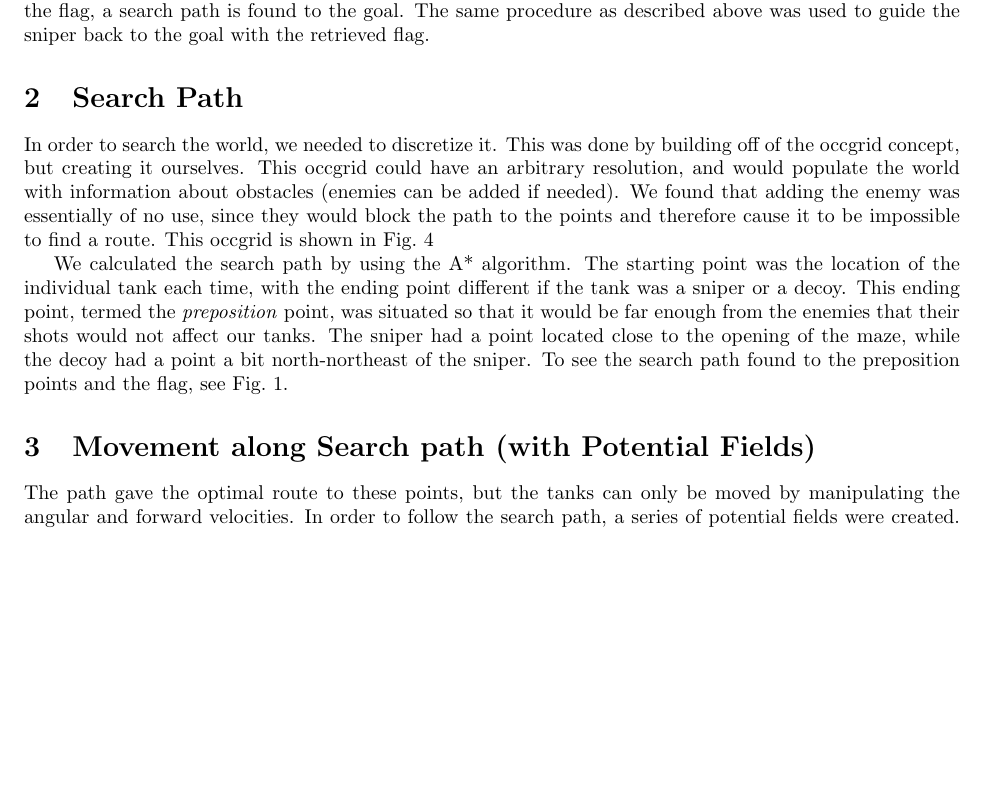
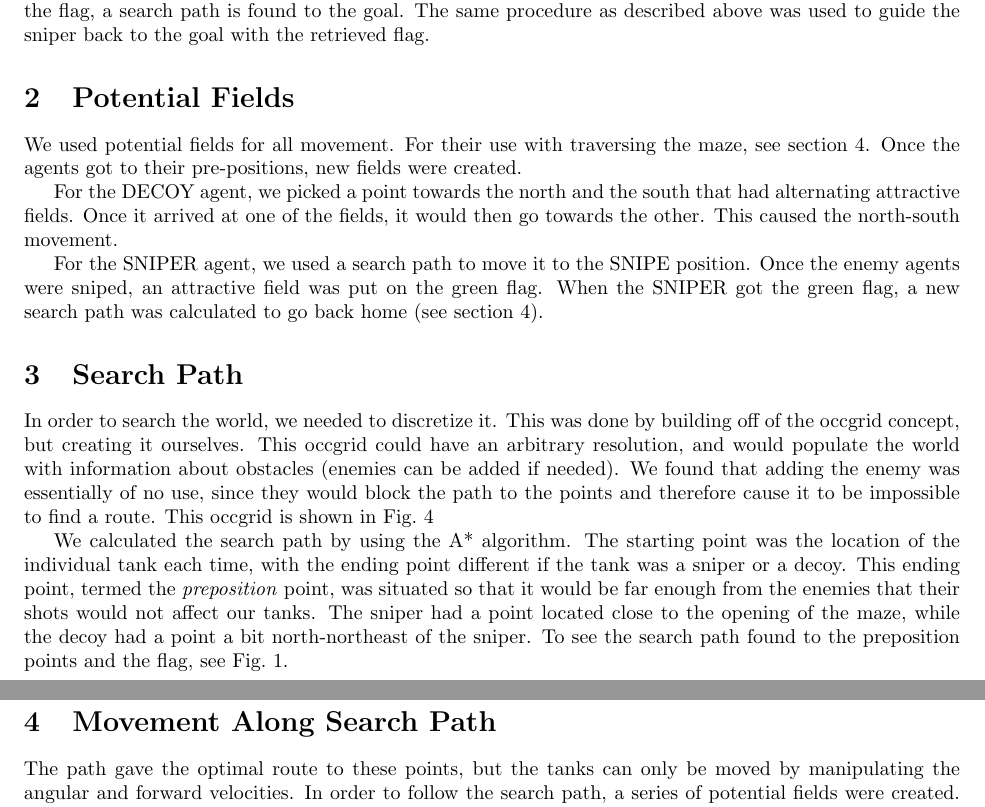
Before and after one commit to tylersouthwick/bzflagagent, a LaTeX document (writeups/multiagent/multiagent.tex): part of page 1 of 4 before the commit and two parts of pages 1 and 2 of 4 after it, the two joined at a grey line, cut so that both start at the same text, the shorter picture padded with empty space. Compiled offline with pdfLaTeX.

Commit message:
added potential fields section

```diff
--- a/writeups/multiagent/multiagent.tex
+++ b/writeups/multiagent/multiagent.tex
@@ -18,6 +18,19 @@ Once the sniper made its way to the presposition, it waited for the decoy to ass
 
 At this point, the sniper goes for the flag, being attracted to it with a potential field.  Upon capturing the flag, a search path is found to the goal.  The same procedure as described above was used to guide the sniper back to the goal with the retrieved flag.
 
+\section{Potential Fields}
+We used potential fields for all movement.
+For their use with traversing the maze, see section \ref{movement_along}.
+Once the agents got to their pre-positions, new fields were created.
+
+For the DECOY agent, we picked a point towards the north and the south that had alternating attractive fields.
+Once it arrived at one of the fields, it would then go towards the other.
+This caused the north-south movement.
+
+For the SNIPER agent, we used a search path to move it to the SNIPE position.
+Once the enemy agents were sniped, an attractive field was put on the green flag.
+When the SNIPER got the green flag, a new search path was calculated to go back home (see section \ref{movement_along}).
+
 
 \section{Search Path}
 In order to search the world, we needed to discretize it.  This was done by building off of the occgrid concept, but creating it ourselves.  This occgrid could have an arbitrary resolution, and would populate the world with information about obstacles (enemies can be added if needed).  We found that adding the enemy was essentially of no use, since they would block the path to the points and therefore cause it to be impossible to find a route.  This occgrid is shown in Fig.~\ref{fig:occgrid}
@@ -31,7 +44,8 @@ We calculated the search path by using the A* algorithm.  The starting point was
 	\label{fig:searchpaths}
 \end{figure}
 
-\section{Movement along Search path (with Potential Fields)}
+\section{Movement Along Search Path}
+\label{movement_along}
 The path gave the optimal route to these points, but the tanks can only be moved by manipulating the angular and forward velocities.  In order to follow the search path, a series of potential fields were created.  We found that if we were to use potential fields for the entire search path, there would be much computation that would do nothing, and it would adversely affect the resultant vectors.  So, in order to alleviate this, we decided to use a subset of the points.  This subset was defined based off of the node closest to the current point of the tank.  The specified number of nodes were skipped (which, for the resolution our occgrid was at turned out to be 3), and then, for the occgrid we used, 7 points were used to create the potential fields.
 \begin{figure}[h!tb]
 	\subfigure[Decoy]{\includegraphics[width=.30\textwidth]{graphics/red0_safePoint}}
```
